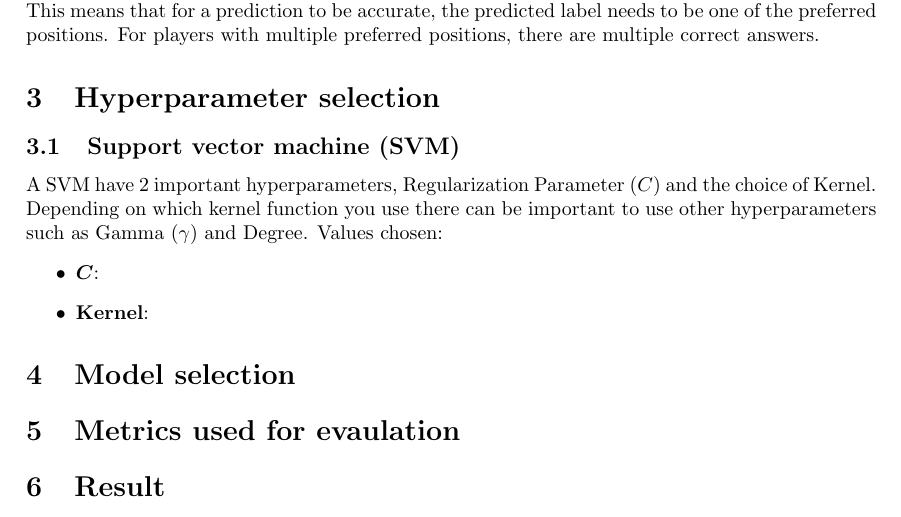
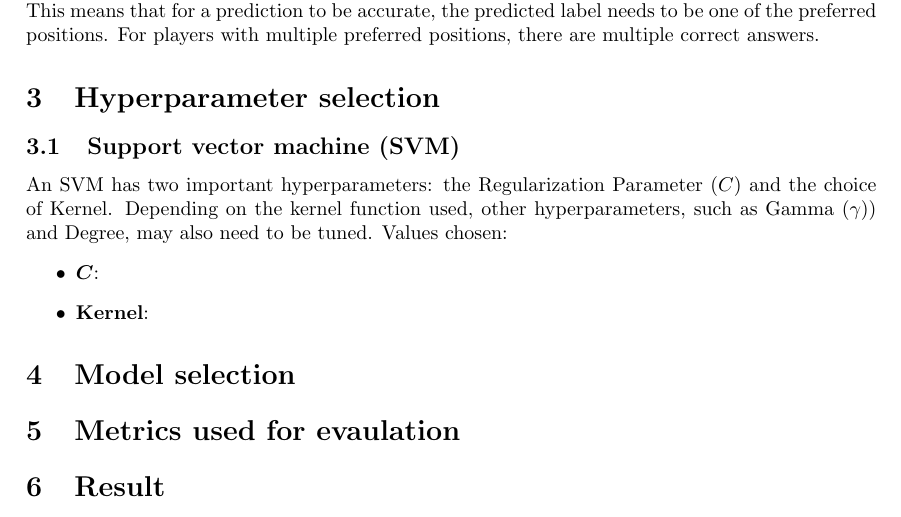
Before and after one commit to MikaParssinen/Applied-Machine-Learning, a LaTeX document (INL1/report/DVA263_INL1_Group_01.tex, which reads INL1/report/src/hyperparameters.tex): part of page 2 of 2, cut so that both start at the same text. Compiled offline with pdfLaTeX.

Commit message:
Update hyperparameters.tex

```diff
--- a/INL1/report/src/hyperparameters.tex
+++ b/INL1/report/src/hyperparameters.tex
@@ -1,8 +1,8 @@
 \section{Hyperparameter selection}
 \subsection{Support vector machine (SVM)}
-A SVM have 2 important hyperparameters, Regularization Parameter (\(C\)) and the choice of Kernel.
-Depending on which kernel function you use there can be important to use other hyperparameters such as Gamma (\(\gamma\)) and Degree.
-Values chosen:
+An SVM has two important hyperparameters: the Regularization Parameter (\(C\)) and the choice of Kernel.
+Depending on the kernel function used, other hyperparameters, such as Gamma (\(\gamma\))) and Degree, may also need to be tuned.
+ Values chosen:
 \begin{itemize}
     \item \textbf{\(\boldsymbol{C}\)}:
     \item \textbf{Kernel}:
```
